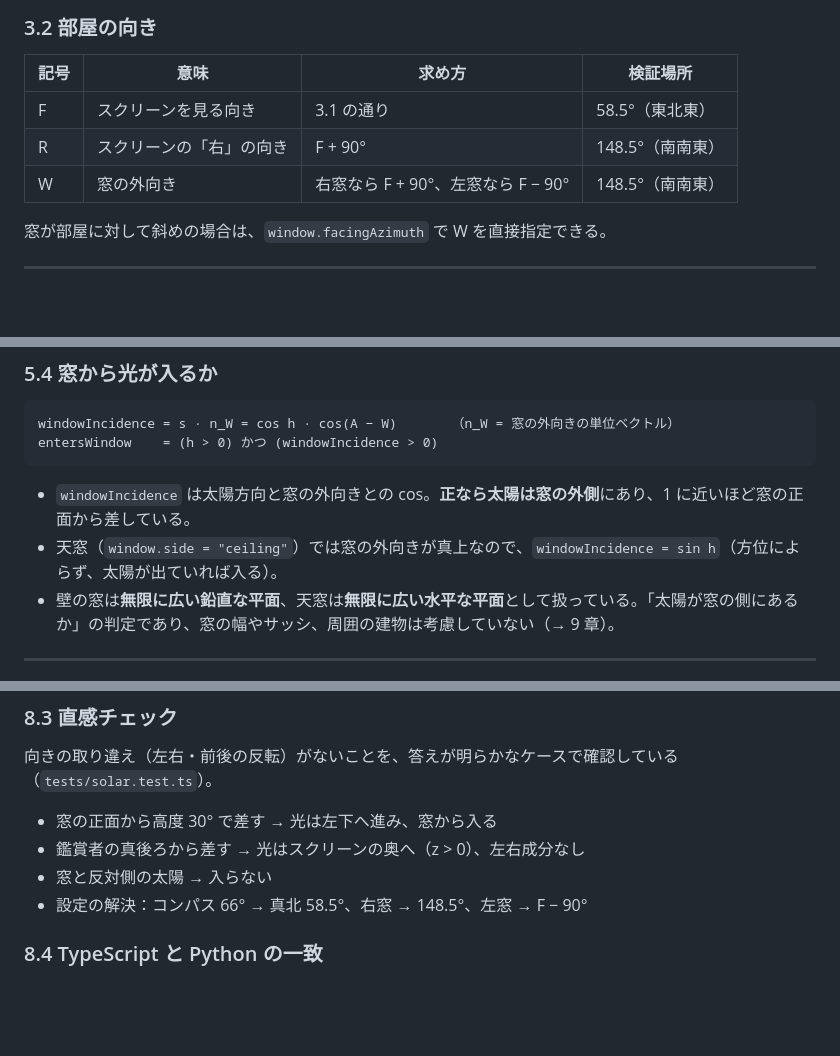
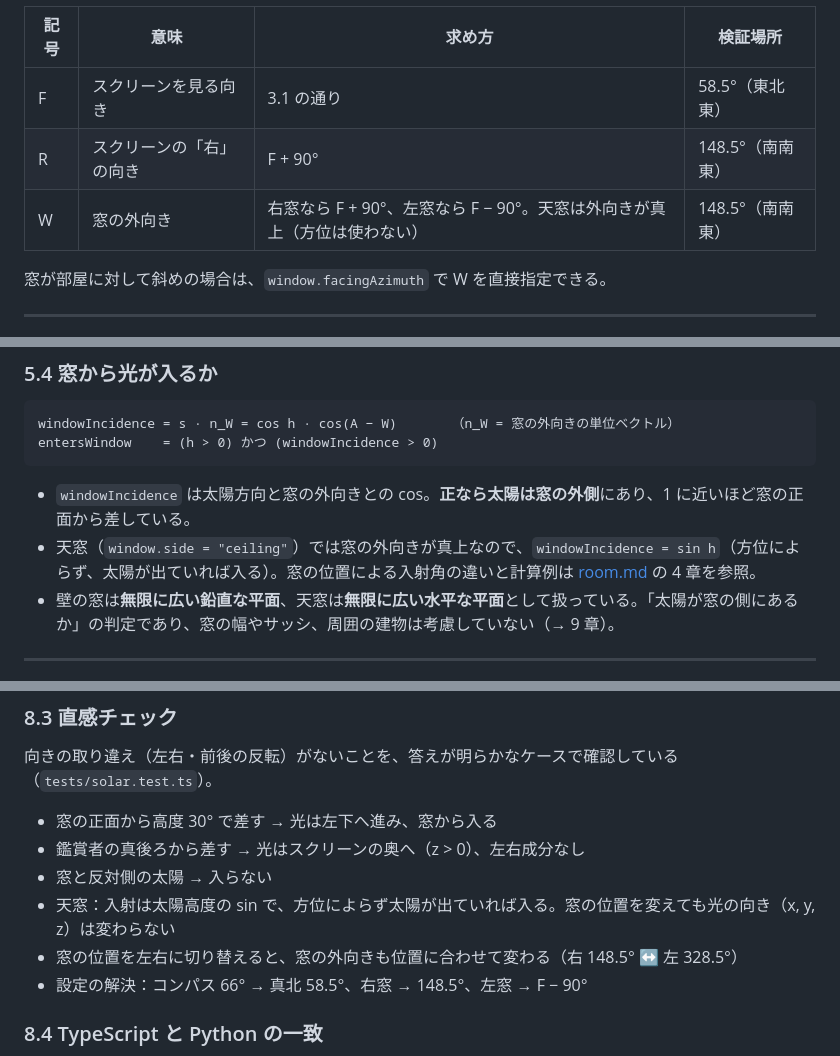
Before and after one commit to Hiroshi-Su/sunlight-test, a Markdown page: docs/verification.md, 3 parts joined by grey strips. Drawn GitHub-style; blank space fills up the shorter version.

Commit message:
docs/verification.md：天窓の外向き・入射のテスト項目を追記し、room.md へ案内する
Co-Authored-By: Claude Opus 5.5 <noreply@anthropic.com>

````diff
--- a/docs/verification.md
+++ b/docs/verification.md
@@ -68,7 +68,7 @@ F（真北基準） = コンパス値 + 磁気偏角 = 66 + (−7.5) = 58.5°
 |---|---|---|---|
 | F | スクリーンを見る向き | 3.1 の通り | 58.5°（東北東） |
 | R | スクリーンの「右」の向き | F + 90° | 148.5°（南南東） |
-| W | 窓の外向き | 右窓なら F + 90°、左窓なら F − 90° | 148.5°（南南東） |
+| W | 窓の外向き | 右窓なら F + 90°、左窓なら F − 90°。天窓は外向きが真上（方位は使わない） | 148.5°（南南東） |
 
 窓が部屋に対して斜めの場合は、`window.facingAzimuth` で W を直接指定できる。
 
@@ -176,7 +176,7 @@ entersWindow    = (h > 0) かつ (windowIncidence > 0)
 ```
 
 - `windowIncidence` は太陽方向と窓の外向きとの cos。**正なら太陽は窓の外側**にあり、1 に近いほど窓の正面から差している。
-- 天窓（`window.side = "ceiling"`）では窓の外向きが真上なので、`windowIncidence = sin h`（方位によらず、太陽が出ていれば入る）。
+- 天窓（`window.side = "ceiling"`）では窓の外向きが真上なので、`windowIncidence = sin h`（方位によらず、太陽が出ていれば入る）。窓の位置による入射角の違いと計算例は [room.md](room.md) の 4 章を参照。
 - 壁の窓は**無限に広い鉛直な平面**、天窓は**無限に広い水平な平面**として扱っている。「太陽が窓の側にあるか」の判定であり、窓の幅やサッシ、周囲の建物は考慮していない（→ 9 章）。
 
 ---
@@ -277,6 +277,8 @@ visuals モード（映像の制作）と各映像の仕組みは [visuals.md](v
 - 窓の正面から高度 30° で差す → 光は左下へ進み、窓から入る
 - 鑑賞者の真後ろから差す → 光はスクリーンの奥へ（z > 0）、左右成分なし
 - 窓と反対側の太陽 → 入らない
+- 天窓：入射は太陽高度の sin で、方位によらず太陽が出ていれば入る。窓の位置を変えても光の向き（x, y, z）は変わらない
+- 窓の位置を左右に切り替えると、窓の外向きも位置に合わせて変わる（右 148.5° ↔ 左 328.5°）
 - 設定の解決：コンパス 66° → 真北 58.5°、右窓 → 148.5°、左窓 → F − 90°
 
 ### 8.4 TypeScript と Python の一致
````
